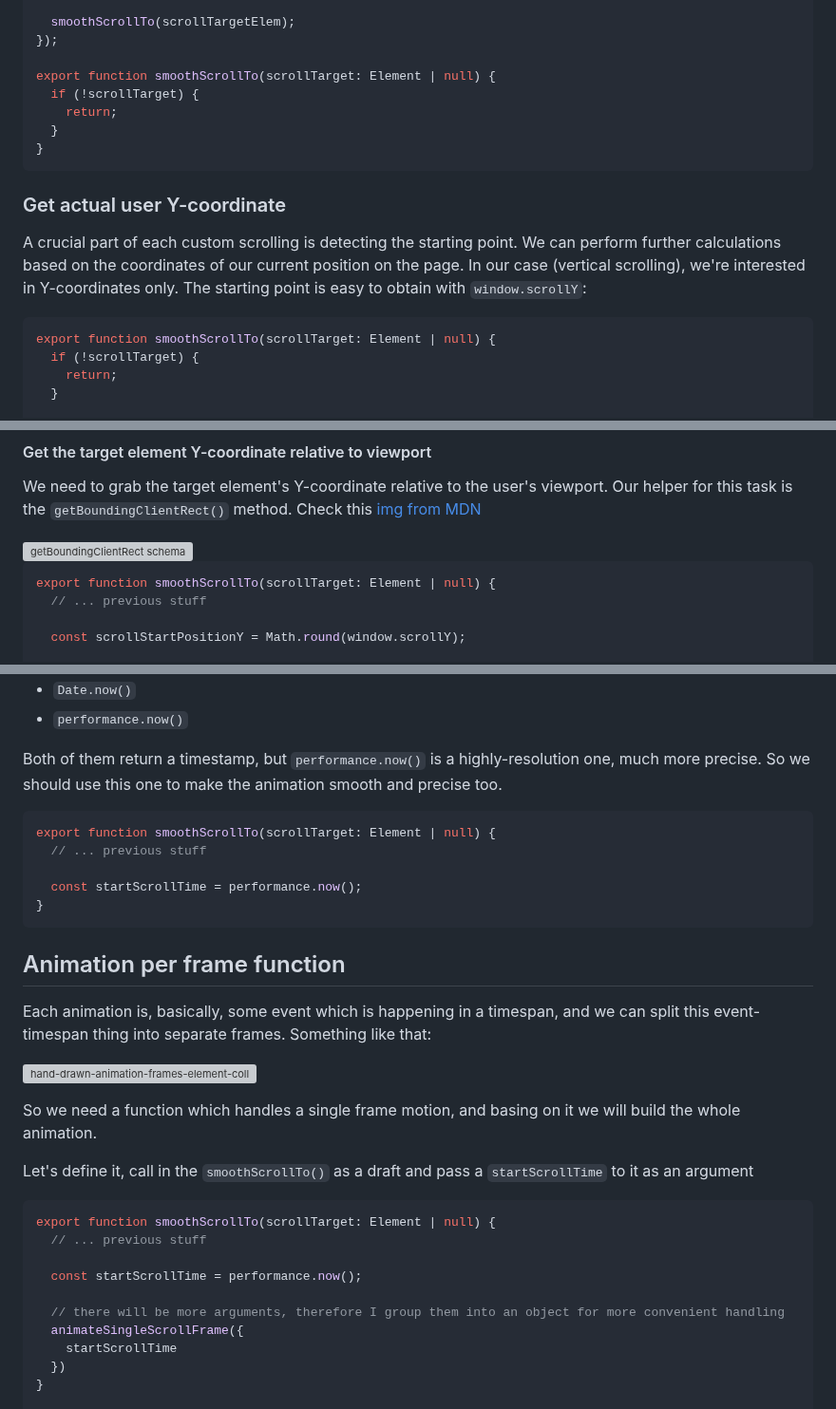
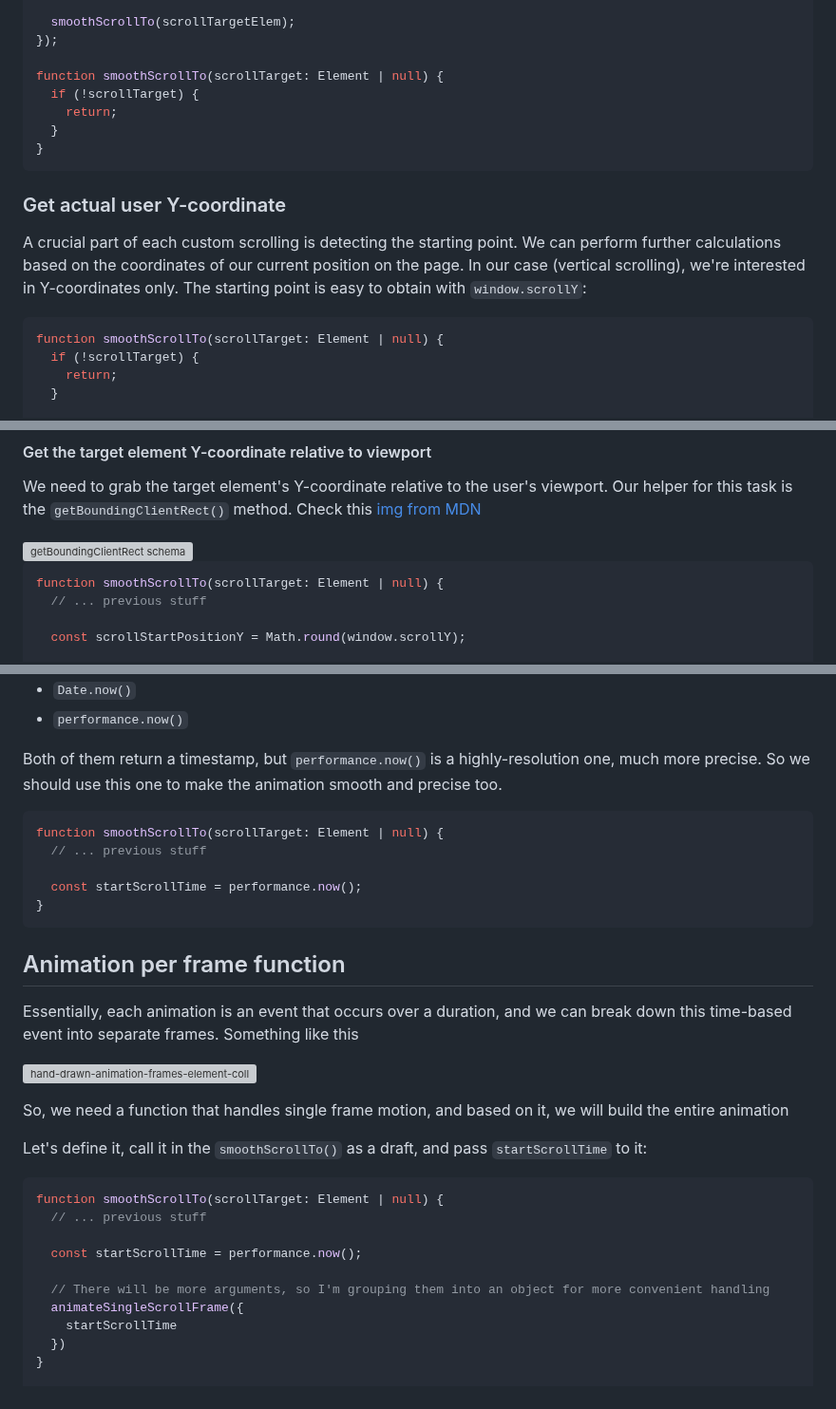
Before and after one commit to xfides/smoothScrollTo-concept, a Markdown page: README.md, 3 parts joined by grey strips. Shown at 95% size. Rendered like a GitHub page; grey boxes are pictures that could not be loaded.

````diff
--- a/README.md
+++ b/README.md
@@ -174,7 +174,7 @@ navigation?.addEventListener("click", (e) => {
   smoothScrollTo(scrollTargetElem);
 });
 
-export function smoothScrollTo(scrollTarget: Element | null) {
+function smoothScrollTo(scrollTarget: Element | null) {
   if (!scrollTarget) {
     return;
   }
@@ -186,7 +186,7 @@ export function smoothScrollTo(scrollTarget: Element | null) {
 A crucial part of each custom scrolling is detecting the starting point. We can perform further calculations based on the coordinates of our current position on the page. In our case (vertical scrolling), we're interested in Y-coordinates only. The starting point is easy to obtain with `window.scrollY`:
 
 ```js
-export function smoothScrollTo(scrollTarget: Element | null) {
+function smoothScrollTo(scrollTarget: Element | null) {
   if (!scrollTarget) {
     return;
   }
@@ -207,7 +207,7 @@ We need to grab the target element's Y-coordinate relative to the user's viewpor
 <img width="459" alt="getBoundingClientRect schema" src="https://user-images.githubusercontent.com/52240221/230092703-4b91ad4f-2a24-4a99-bcca-3fa4c8490d38.png">
 
 ```js
-export function smoothScrollTo(scrollTarget: Element | null) {
+function smoothScrollTo(scrollTarget: Element | null) {
   // ... previous stuff
 
   const scrollStartPositionY = Math.round(window.scrollY);
@@ -269,7 +269,7 @@ There are 2 options to get a 'now'-timestamp:
 Both of them return a timestamp, but `performance.now()` is a highly-resolution one, much more precise. So we should use this one to make the animation smooth and precise too.
 
 ```js
-export function smoothScrollTo(scrollTarget: Element | null) {
+function smoothScrollTo(scrollTarget: Element | null) {
   // ... previous stuff
 
   const startScrollTime = performance.now();
@@ -278,21 +278,21 @@ export function smoothScrollTo(scrollTarget: Element | null) {
 
 ## Animation per frame function
 
-Each animation is, basically, some event which is happening in a timespan, and we can split this event-timespan thing into separate frames. Something like that:
+Essentially, each animation is an event that occurs over a duration, and we can break down this time-based event into separate frames. Something like this
 
 ![hand-drawn-animation-frames-element-collection_23-2149845068](https://user-images.githubusercontent.com/52240221/230394813-c214930d-7ae1-4fae-aaa1-7c87c2d1dc3b.jpg)
 
-So we need a function which handles a single frame motion, and basing on it we will build the whole animation.
+So, we need a function that handles single frame motion, and based on it, we will build the entire animation
 
-Let's define it, call in the `smoothScrollTo()` as a draft and pass a `startScrollTime` to it as an argument
+Let's define it, call it in the `smoothScrollTo()` as a draft, and pass `startScrollTime` to it:
 
 ```js
-export function smoothScrollTo(scrollTarget: Element | null) {
+function smoothScrollTo(scrollTarget: Element | null) {
   // ... previous stuff
 
   const startScrollTime = performance.now();
 
-  // there will be more arguments, therefore I group them into an object for more convenient handling
+  // There will be more arguments, so I'm grouping them into an object for more convenient handling
   animateSingleScrollFrame({
     startScrollTime
   })
````
Also changed, not shown: other parts of README.md (+1 -1 lines).
